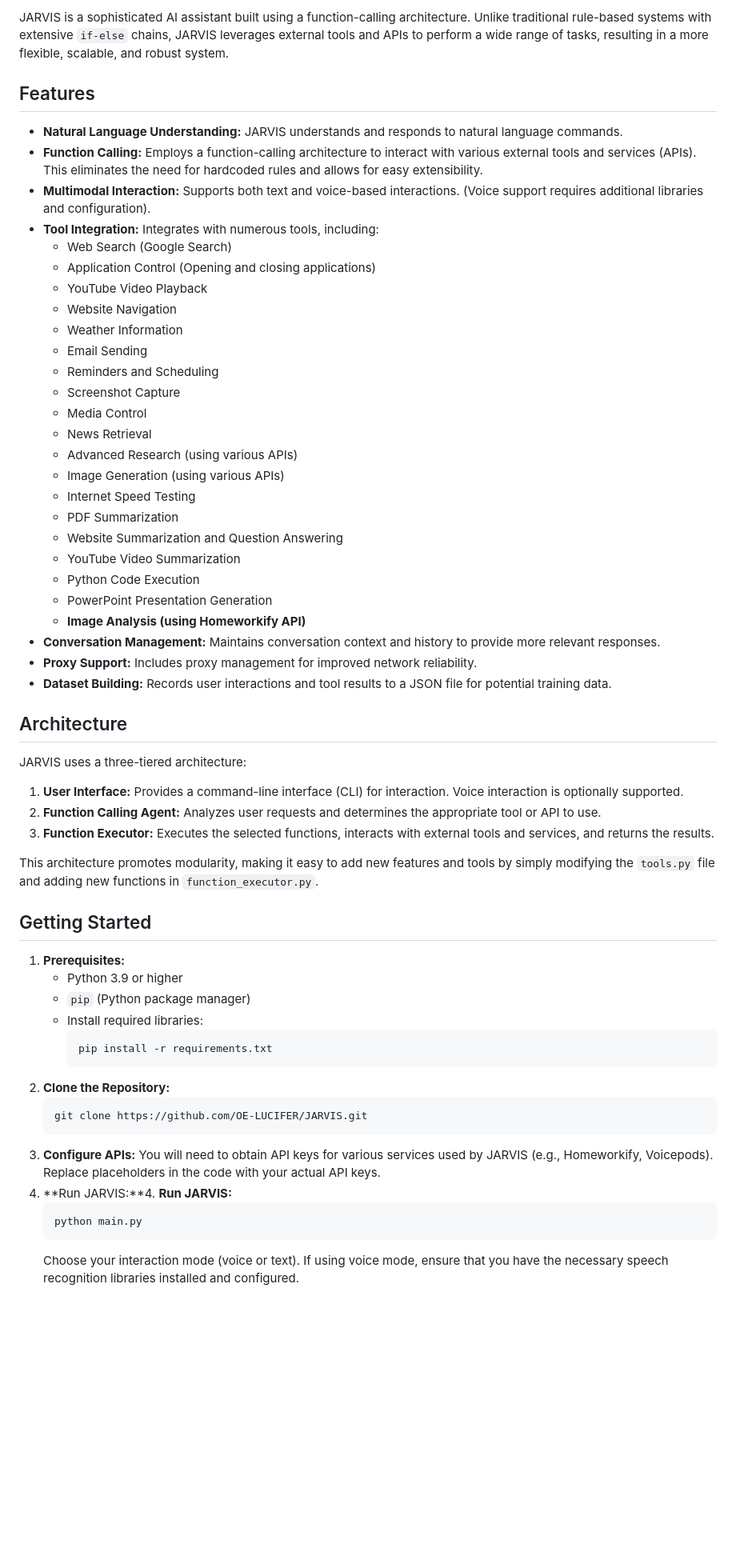
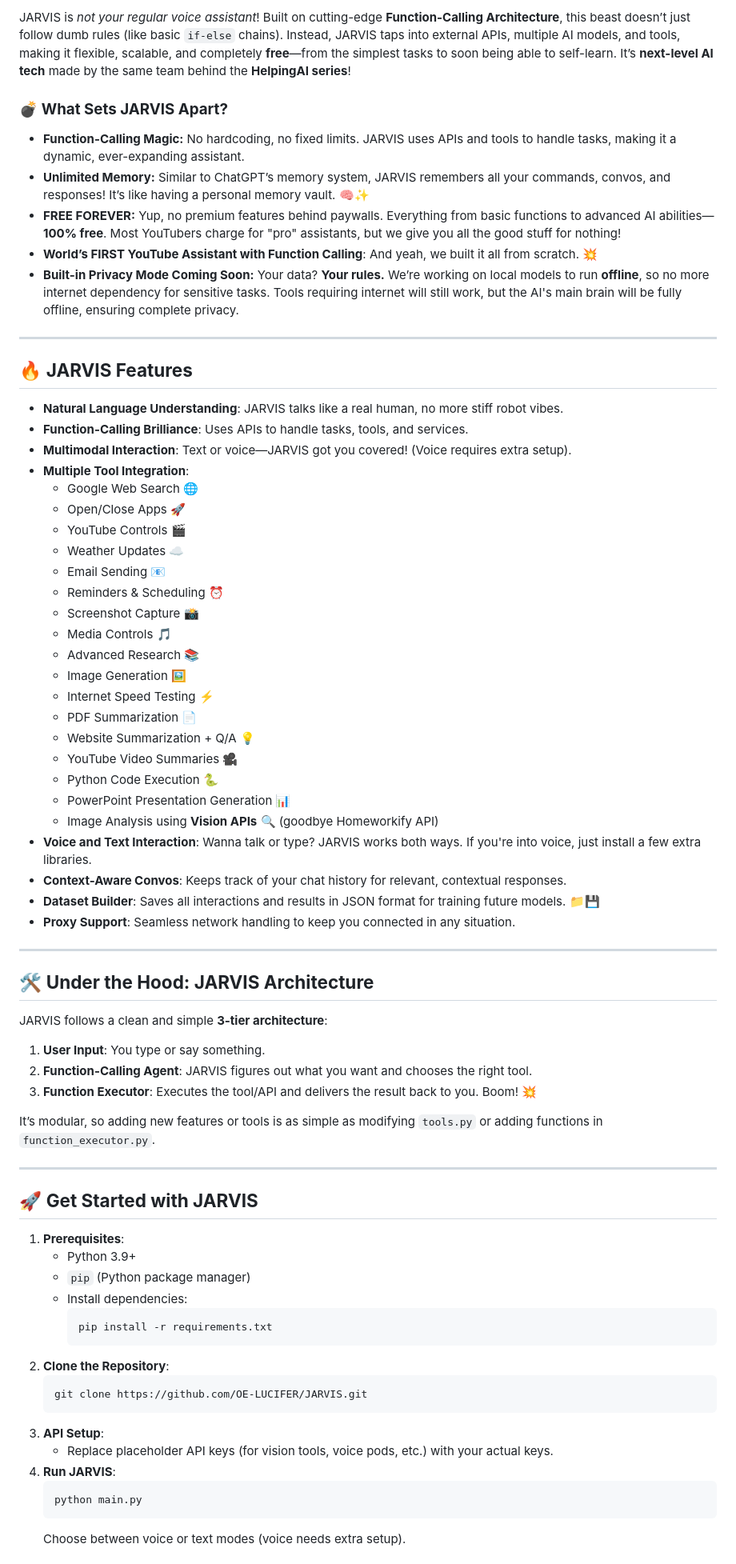
Before and after one commit to OE-LUCIFER/JARVIS, a Markdown page: README.md, the part around one of its changes. Shown at 80% size. Rendered like a GitHub page; blank space fills up the shorter version.

````diff
--- a/README.md
+++ b/README.md
@@ -4,63 +6,74 @@
 
-JARVIS is a sophisticated AI assistant built using a function-calling architecture.  Unlike traditional rule-based systems with extensive `if-else` chains, JARVIS leverages external tools and APIs to perform a wide range of tasks, resulting in a more flexible, scalable, and robust system.
+JARVIS is *not your regular voice assistant*! Built on cutting-edge **Function-Calling Architecture**, this beast doesn’t just follow dumb rules (like basic `if-else` chains). Instead, JARVIS taps into external APIs, multiple AI models, and tools, making it flexible, scalable, and completely **free**—from the simplest tasks to soon being able to self-learn. It’s **next-level AI tech** made by the same team behind the **HelpingAI series**!
 
-## Features
+### 💣 **What Sets JARVIS Apart?**
+- **Function-Calling Magic:** No hardcoding, no fixed limits. JARVIS uses APIs and tools to handle tasks, making it a dynamic, ever-expanding assistant.
+- **Unlimited Memory:** Similar to ChatGPT’s memory system, JARVIS remembers all your commands, convos, and responses! It’s like having a personal memory vault. 🧠✨
+- **FREE FOREVER:** Yup, no premium features behind paywalls. Everything from basic functions to advanced AI abilities—**100% free**. Most YouTubers charge for "pro" assistants, but we give you all the good stuff for nothing!
+- **World’s FIRST YouTube Assistant with Function Calling**: And yeah, we built it all from scratch. 💥
+- **Built-in Privacy Mode Coming Soon:** Your data? **Your rules.** We’re working on local models to run **offline**, so no more internet dependency for sensitive tasks. Tools requiring internet will still work, but the AI's main brain will be fully offline, ensuring complete privacy.
 
-* **Natural Language Understanding:** JARVIS understands and responds to natural language commands.
-* **Function Calling:**  Employs a function-calling architecture to interact with various external tools and services (APIs). This eliminates the need for hardcoded rules and allows for easy extensibility.
-* **Multimodal Interaction:** Supports both text and voice-based interactions.  (Voice support requires additional libraries and configuration).
-* **Tool Integration:**  Integrates with numerous tools, including:
-    * Web Search (Google Search)
-    * Application Control (Opening and closing applications)
-    * YouTube Video Playback
-    * Website Navigation
-    * Weather Information
-    * Email Sending
-    * Reminders and Scheduling
-    * Screenshot Capture
-    * Media Control
-    * News Retrieval
-    * Advanced Research (using various APIs)
-    * Image Generation (using various APIs)
-    * Internet Speed Testing
-    * PDF Summarization
-    * Website Summarization and Question Answering
-    * YouTube Video Summarization
-    * Python Code Execution
-    * PowerPoint Presentation Generation
-    * **Image Analysis (using Homeworkify API)**
-* **Conversation Management:** Maintains conversation context and history to provide more relevant responses.
-* **Proxy Support:**  Includes proxy management for improved network reliability.
-* **Dataset Building:** Records user interactions and tool results to a JSON file for potential training data.
+---
 
-## Architecture
+## 🔥 **JARVIS Features**
 
-JARVIS uses a three-tiered architecture:
+* **Natural Language Understanding**: JARVIS talks like a real human, no more stiff robot vibes.
+* **Function-Calling Brilliance**: Uses APIs to handle tasks, tools, and services.
+* **Multimodal Interaction**: Text or voice—JARVIS got you covered! (Voice requires extra setup).
+* **Multiple Tool Integration**:
+  - Google Web Search 🌐
+  - Open/Close Apps 🚀
+  - YouTube Controls 🎬
+  - Weather Updates ☁️
+  - Email Sending 📧
+  - Reminders & Scheduling ⏰
+  - Screenshot Capture 📸
+  - Media Controls 🎵
+  - Advanced Research 📚
+  - Image Generation 🖼️
+  - Internet Speed Testing ⚡
+  - PDF Summarization 📄
+  - Website Summarization + Q/A 💡
+  - YouTube Video Summaries 🎥
+  - Python Code Execution 🐍
+  - PowerPoint Presentation Generation 📊
+  - Image Analysis using **Vision APIs** 🔍 (goodbye Homeworkify API)
+* **Voice and Text Interaction**: Wanna talk or type? JARVIS works both ways. If you're into voice, just install a few extra libraries.
+* **Context-Aware Convos**: Keeps track of your chat history for relevant, contextual responses.
+* **Dataset Builder**: Saves all interactions and results in JSON format for training future models. 📁💾
+* **Proxy Support**: Seamless network handling to keep you connected in any situation.
 
-1. **User Interface:** Provides a command-line interface (CLI) for interaction. Voice interaction is optionally supported.
-2. **Function Calling Agent:**  Analyzes user requests and determines the appropriate tool or API to use.
-3. **Function Executor:** Executes the selected functions, interacts with external tools and services, and returns the results.
+---
 
-This architecture promotes modularity, making it easy to add new features and tools by simply modifying the `tools.py` file and adding new functions in `function_executor.py`.
+## 🛠️ **Under the Hood: JARVIS Architecture**
 
+JARVIS follows a clean and simple **3-tier architecture**:
+1. **User Input**: You type or say something.
+2. **Function-Calling Agent**: JARVIS figures out what you want and chooses the right tool.
+3. **Function Executor**: Executes the tool/API and delivers the result back to you. Boom! 💥
 
-## Getting Started
+It’s modular, so adding new features or tools is as simple as modifying `tools.py` or adding functions in `function_executor.py`.
 
-1. **Prerequisites:**
-   - Python 3.9 or higher
+---
+
+## 🚀 **Get Started with JARVIS**
+
+1. **Prerequisites**:
+   - Python 3.9+
    - `pip` (Python package manager)
-   - Install required libraries:
+   - Install dependencies:
      ```bash
      pip install -r requirements.txt
      ```
-2. **Clone the Repository:**
+2. **Clone the Repository**:
    ```bash
    git clone https://github.com/OE-LUCIFER/JARVIS.git
    ```
-3. **Configure APIs:**  You will need to obtain API keys for various services used by JARVIS (e.g., Homeworkify, Voicepods). Replace placeholders in the code with your actual API keys.
-4. **Run JARVIS:**4. **Run JARVIS:**
+3. **API Setup**:
+   - Replace placeholder API keys (for vision tools, voice pods, etc.) with your actual keys.
+4. **Run JARVIS**:
    ```bash
    python main.py
    ```
-   Choose your interaction mode (voice or text).  If using voice mode, ensure that you have the necessary speech recognition libraries installed and configured.
+   Choose between voice or text modes (voice needs extra setup).
 
````
Also changed, not shown: other parts of README.md (+57 -7 lines).
